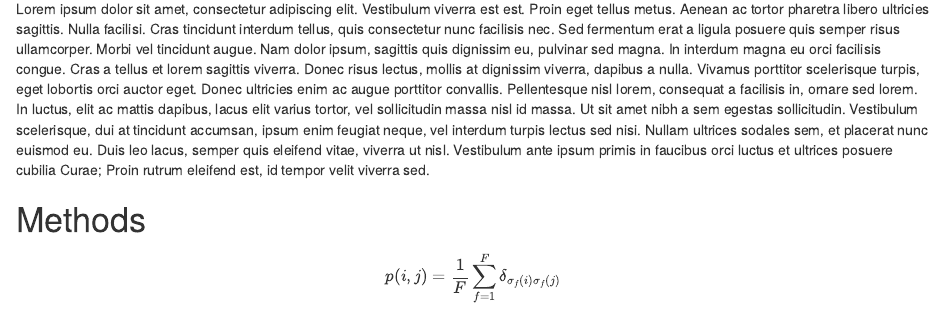
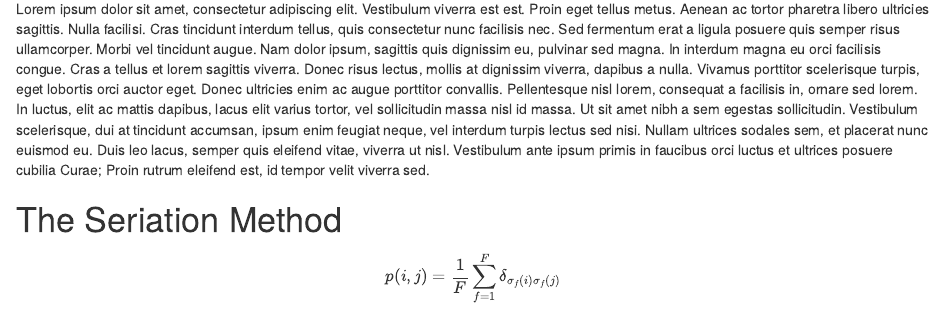
Before and after one commit to mmadsen/saa2016-multiple-seriation-algorithms, an R Markdown document (saa2016-seriation-multiple-approaches.Rmd): the page in a window 1100 px wide, from 70 px down. Rendered offline with R 4.5, knitr and Pandoc, with nearby package versions.

Commit message:
Working on skeleton

```diff
--- a/saa2016-seriation-multiple-approaches.Rmd
+++ b/saa2016-seriation-multiple-approaches.Rmd
@@ -3,7 +3,7 @@
 
 Lorem ipsum dolor sit amet, consectetur adipiscing elit. Vestibulum viverra est est. Proin eget tellus metus. Aenean ac tortor pharetra libero ultricies sagittis. Nulla facilisi. Cras tincidunt interdum tellus, quis consectetur nunc facilisis nec. Sed fermentum erat a ligula posuere quis semper risus ullamcorper. Morbi vel tincidunt augue. Nam dolor ipsum, sagittis quis dignissim eu, pulvinar sed magna. In interdum magna eu orci facilisis congue. Cras a tellus et lorem sagittis viverra. Donec risus lectus, mollis at dignissim viverra, dapibus a nulla. Vivamus porttitor scelerisque turpis, eget lobortis orci auctor eget. Donec ultricies enim ac augue porttitor convallis. Pellentesque nisl lorem, consequat a facilisis in, ornare sed lorem. In luctus, elit ac mattis dapibus, lacus elit varius tortor, vel sollicitudin massa nisl id massa.  Ut sit amet nibh a sem egestas sollicitudin. Vestibulum scelerisque, dui at tincidunt accumsan, ipsum enim feugiat neque, vel interdum turpis lectus sed nisi. Nullam ultrices sodales sem, et placerat nunc euismod eu. Duis leo lacus, semper quis eleifend vitae, viverra ut nisl. Vestibulum ante ipsum primis in faucibus orci luctus et ultrices posuere cubilia Curae; Proin rutrum eleifend est, id tempor velit viverra sed.
 
-# Methods
+# The Seriation Method
 
 \begin{equation}\label{eq:axelrod}p(i,j) = \frac{1}{F} \sum_{f=1}^{F} \delta_{\sigma_f(i)\sigma_f(j)}\end{equation}
 
```
Also changed, not shown: 1 other file.
